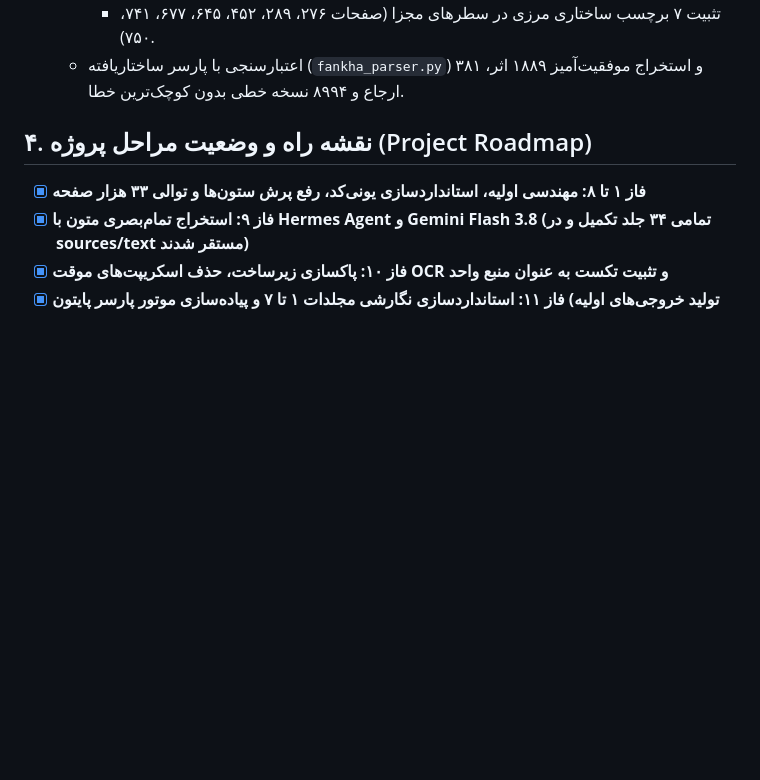
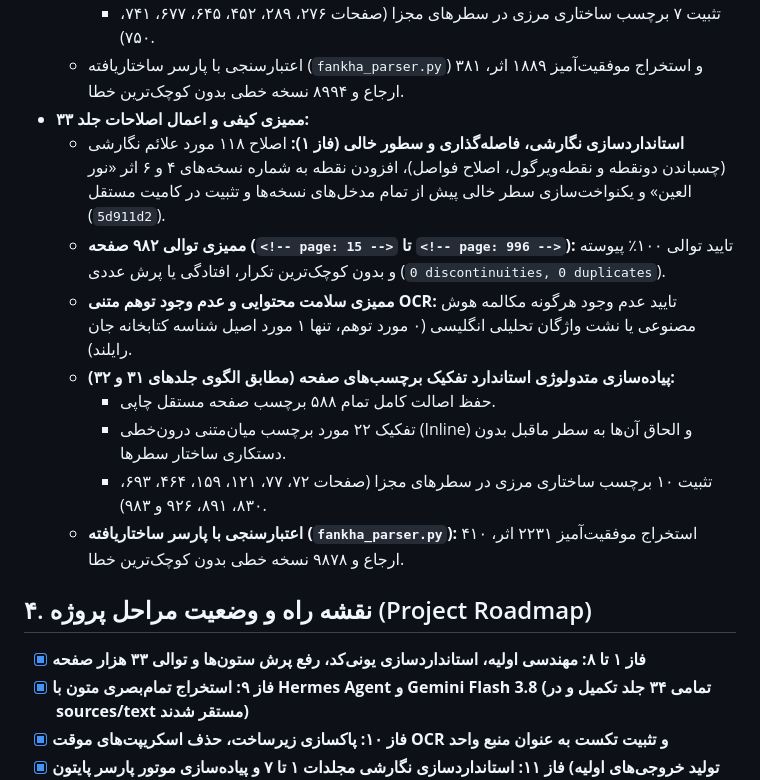
Before and after one commit to fahares/fahares, a Markdown page: docs/PROCESS_DOCUMENTATION.md, the part around the change. Rendered like a GitHub page; blank space fills up the shorter version.

Commit message:
fix(corpus): apply structural page breaks, reconstructions, and entry spacing in volume 33

```diff
--- a/docs/PROCESS_DOCUMENTATION.md
+++ b/docs/PROCESS_DOCUMENTATION.md
@@ -274,6 +274,15 @@
     - تفکیک ۲۵ مورد برچسب میان‌متنی درون‌خطی (Inline) و الحاق آن‌ها به سطور قبل بدون دستکاری ساختار سطرها.
     - تثبیت ۷ برچسب ساختاری مرزی در سطرهای مجزا (صفحات ۲۷۶، ۲۸۹، ۴۵۲، ۶۴۵، ۶۷۷، ۷۴۱، ۷۵۰).
   - اعتبارسنجی با پارسر ساختاریافته (`fankha_parser.py`) و استخراج موفقیت‌آمیز ۱۸۸۹ اثر، ۳۸۱ ارجاع و ۸۹۹۴ نسخه خطی بدون کوچک‌ترین خطا.
+- **ممیزی کیفی و اعمال اصلاحات جلد ۳۳:**
+  - **استانداردسازی نگارشی، فاصله‌گذاری و سطور خالی (فاز ۱):** اصلاح ۱۱۸ مورد علائم نگارشی (چسباندن دونقطه و نقطه‌ویرگول، اصلاح فواصل)، افزودن نقطه به شماره نسخه‌های ۴ و ۶ اثر «نور العین» و یکنواخت‌سازی سطر خالی پیش از تمام مدخل‌های نسخه‌ها و تثبیت در کامیت مستقل (`5d911d2`).
+  - **ممیزی توالی ۹۸۲ صفحه (`<!-- page: 15 -->` تا `<!-- page: 996 -->`):** تایید توالی ۱۰۰٪ پیوسته و بدون کوچک‌ترین تکرار، افتادگی یا پرش عددی (`0 discontinuities, 0 duplicates`).
+  - **ممیزی سلامت محتوایی و عدم وجود توهم متنی OCR:** تایید عدم وجود هرگونه مکالمه هوش مصنوعی یا نشت واژگان تحلیلی انگلیسی (۰ مورد توهم، تنها ۱ مورد اصیل شناسه کتابخانه جان رایلند).
+  - **پیاده‌سازی متدولوژی استاندارد تفکیک برچسب‌های صفحه (مطابق الگوی جلدهای ۳۱ و ۳۲):**
+    - حفظ اصالت کامل تمام ۵۸۸ برچسب صفحه مستقل چاپی.
+    - تفکیک ۲۲ مورد برچسب میان‌متنی درون‌خطی (Inline) و الحاق آن‌ها به سطر ماقبل بدون دستکاری ساختار سطرها.
+    - تثبیت ۱۰ برچسب ساختاری مرزی در سطرهای مجزا (صفحات ۷۲، ۷۷، ۱۲۱، ۱۵۹، ۴۶۴، ۶۹۳، ۸۳۰، ۸۹۱، ۹۲۶ و ۹۸۳).
+  - **اعتبارسنجی با پارسر ساختاریافته (`fankha_parser.py`):** استخراج موفقیت‌آمیز ۲۲۳۱ اثر، ۴۱۰ ارجاع و ۹۸۷۸ نسخه خطی بدون کوچک‌ترین خطا.
 
 ## ۴. نقشه راه و وضعیت مراحل پروژه (Project Roadmap)
 
```
